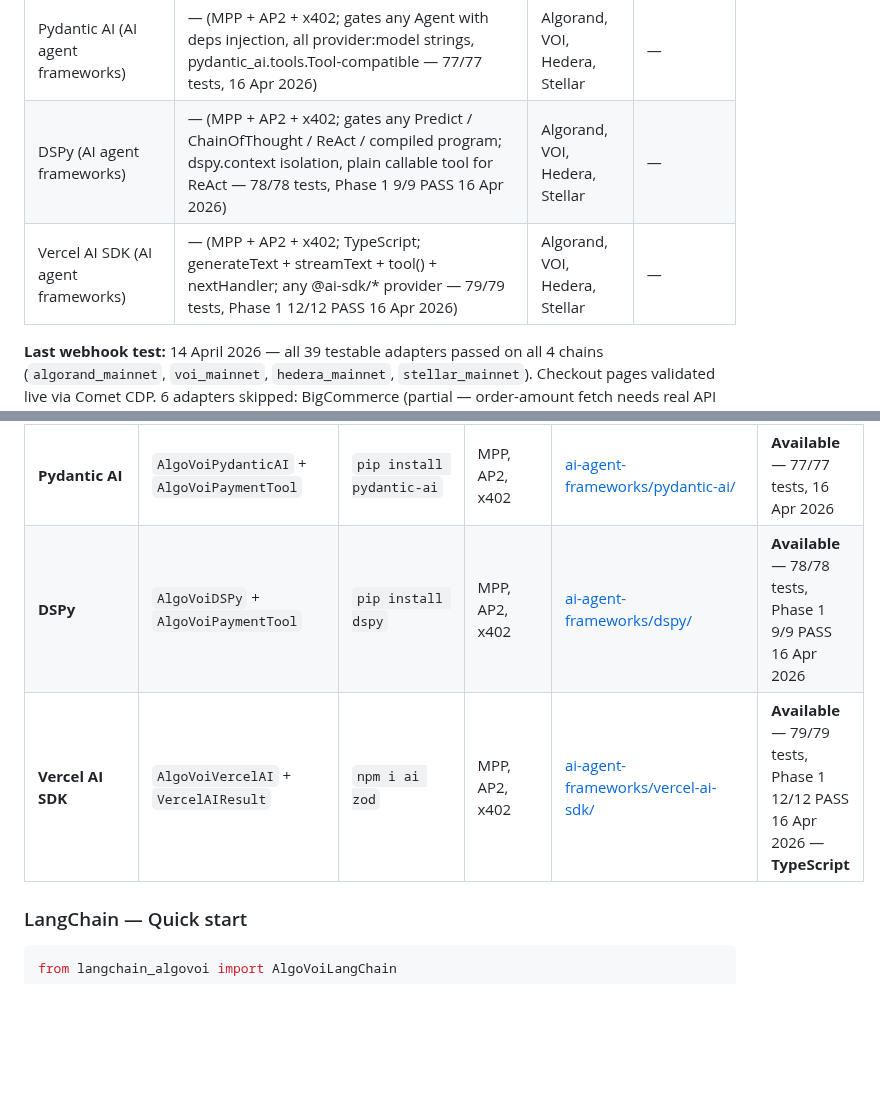
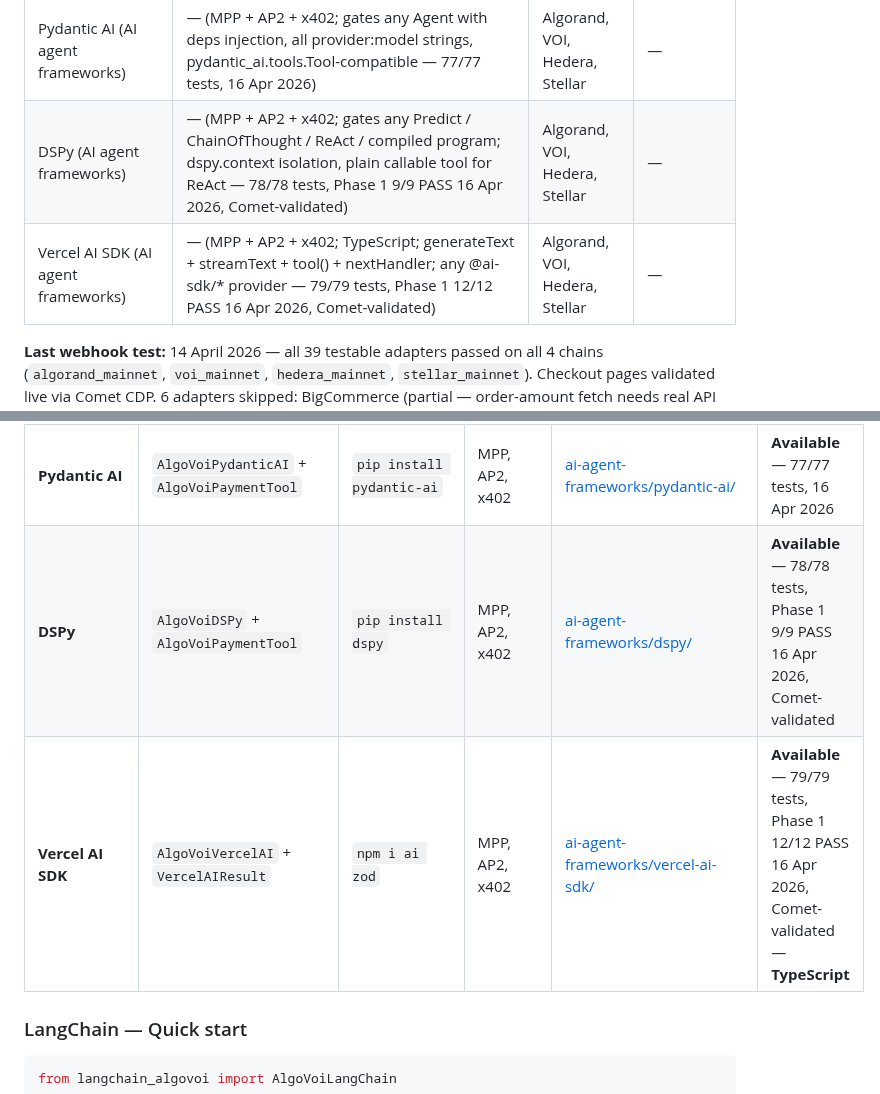
Before and after one commit to chopmob-cloud/AlgoVoi-Platform-Adapters, a Markdown page: README.md, 2 parts joined by grey strips. Drawn GitHub-style; blank space fills up the shorter version.

Commit message:
docs: mark DSPy + Vercel AI SDK adapters as Comet-validated
Phase 1 smoke tests confirmed via Comet CDP (16 Apr 2026):
- DSPy: 9/9 PASS
- Vercel AI SDK: 12/12 PASS

```diff
--- a/README.md
+++ b/README.md
@@ -179,8 +179,8 @@ The following adapters have been end-to-end tested against a live AlgoVoi tenant
 | AutoGen (AI agent frameworks) | — (MPP + AP2 + x402; gates initiate_chat() + callable FunctionTool-compatible tool; llm_config property; 0.2.x + 0.4.x — 86/86 tests, 16 Apr 2026) | Algorand, VOI, Hedera, Stellar | — |
 | Semantic Kernel (AI agent frameworks) | — (MPP + AP2 + x402; gates chat completion, kernel.invoke(), and @kernel_function plugin; asyncio.run() sync wrappers — 76/76 tests, 16 Apr 2026) | Algorand, VOI, Hedera, Stellar | — |
 | Pydantic AI (AI agent frameworks) | — (MPP + AP2 + x402; gates any Agent with deps injection, all provider:model strings, pydantic_ai.tools.Tool-compatible — 77/77 tests, 16 Apr 2026) | Algorand, VOI, Hedera, Stellar | — |
-| DSPy (AI agent frameworks) | — (MPP + AP2 + x402; gates any Predict / ChainOfThought / ReAct / compiled program; dspy.context isolation, plain callable tool for ReAct — 78/78 tests, Phase 1 9/9 PASS 16 Apr 2026) | Algorand, VOI, Hedera, Stellar | — |
-| Vercel AI SDK (AI agent frameworks) | — (MPP + AP2 + x402; TypeScript; generateText + streamText + tool() + nextHandler; any @ai-sdk/* provider — 79/79 tests, Phase 1 12/12 PASS 16 Apr 2026) | Algorand, VOI, Hedera, Stellar | — |
+| DSPy (AI agent frameworks) | — (MPP + AP2 + x402; gates any Predict / ChainOfThought / ReAct / compiled program; dspy.context isolation, plain callable tool for ReAct — 78/78 tests, Phase 1 9/9 PASS 16 Apr 2026, Comet-validated) | Algorand, VOI, Hedera, Stellar | — |
+| Vercel AI SDK (AI agent frameworks) | — (MPP + AP2 + x402; TypeScript; generateText + streamText + tool() + nextHandler; any @ai-sdk/* provider — 79/79 tests, Phase 1 12/12 PASS 16 Apr 2026, Comet-validated) | Algorand, VOI, Hedera, Stellar | — |
 
 **Last webhook test:** 14 April 2026 — all 39 testable adapters passed on all 4 chains (`algorand_mainnet`, `voi_mainnet`, `hedera_mainnet`, `stellar_mainnet`). Checkout pages validated live via Comet CDP. 6 adapters skipped: BigCommerce (partial — order-amount fetch needs real API credentials), Discord (Ed25519), TrueLayer (ES512), Faire/Jumia/Printify (docs only).
 
@@ -554,8 +554,8 @@ Gate entire orchestration frameworks behind on-chain payment — not just a sing
 | **AutoGen** | `AlgoVoiAutoGen` + `AlgoVoiPaymentTool` | `pip install pyautogen` | MPP, AP2, x402 | [ai-agent-frameworks/autogen/](./ai-agent-frameworks/autogen/) | **Available** — 86/86 tests, 16 Apr 2026 |
 | **Semantic Kernel** | `AlgoVoiSemanticKernel` + `AlgoVoiPaymentPlugin` | `pip install semantic-kernel` | MPP, AP2, x402 | [ai-agent-frameworks/semantic-kernel/](./ai-agent-frameworks/semantic-kernel/) | **Available** — 76/76 tests, 16 Apr 2026 |
 | **Pydantic AI** | `AlgoVoiPydanticAI` + `AlgoVoiPaymentTool` | `pip install pydantic-ai` | MPP, AP2, x402 | [ai-agent-frameworks/pydantic-ai/](./ai-agent-frameworks/pydantic-ai/) | **Available** — 77/77 tests, 16 Apr 2026 |
-| **DSPy** | `AlgoVoiDSPy` + `AlgoVoiPaymentTool` | `pip install dspy` | MPP, AP2, x402 | [ai-agent-frameworks/dspy/](./ai-agent-frameworks/dspy/) | **Available** — 78/78 tests, Phase 1 9/9 PASS 16 Apr 2026 |
-| **Vercel AI SDK** | `AlgoVoiVercelAI` + `VercelAIResult` | `npm i ai zod` | MPP, AP2, x402 | [ai-agent-frameworks/vercel-ai-sdk/](./ai-agent-frameworks/vercel-ai-sdk/) | **Available** — 79/79 tests, Phase 1 12/12 PASS 16 Apr 2026 — **TypeScript** |
+| **DSPy** | `AlgoVoiDSPy` + `AlgoVoiPaymentTool` | `pip install dspy` | MPP, AP2, x402 | [ai-agent-frameworks/dspy/](./ai-agent-frameworks/dspy/) | **Available** — 78/78 tests, Phase 1 9/9 PASS 16 Apr 2026, Comet-validated |
+| **Vercel AI SDK** | `AlgoVoiVercelAI` + `VercelAIResult` | `npm i ai zod` | MPP, AP2, x402 | [ai-agent-frameworks/vercel-ai-sdk/](./ai-agent-frameworks/vercel-ai-sdk/) | **Available** — 79/79 tests, Phase 1 12/12 PASS 16 Apr 2026, Comet-validated — **TypeScript** |
 
 ### LangChain — Quick start
 
```
Also changed, not shown: ai-agent-frameworks/README.md (+2 -2 lines).
